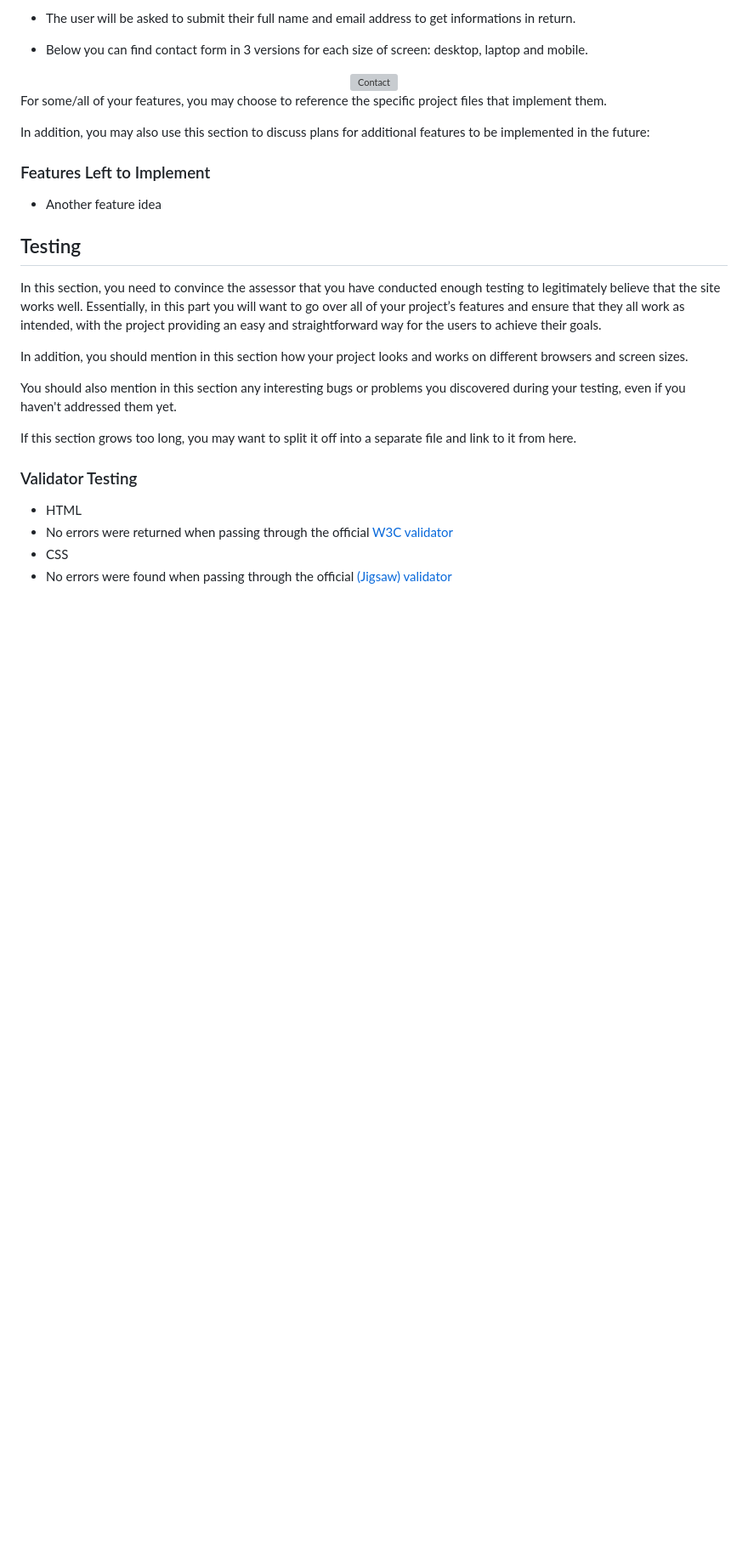
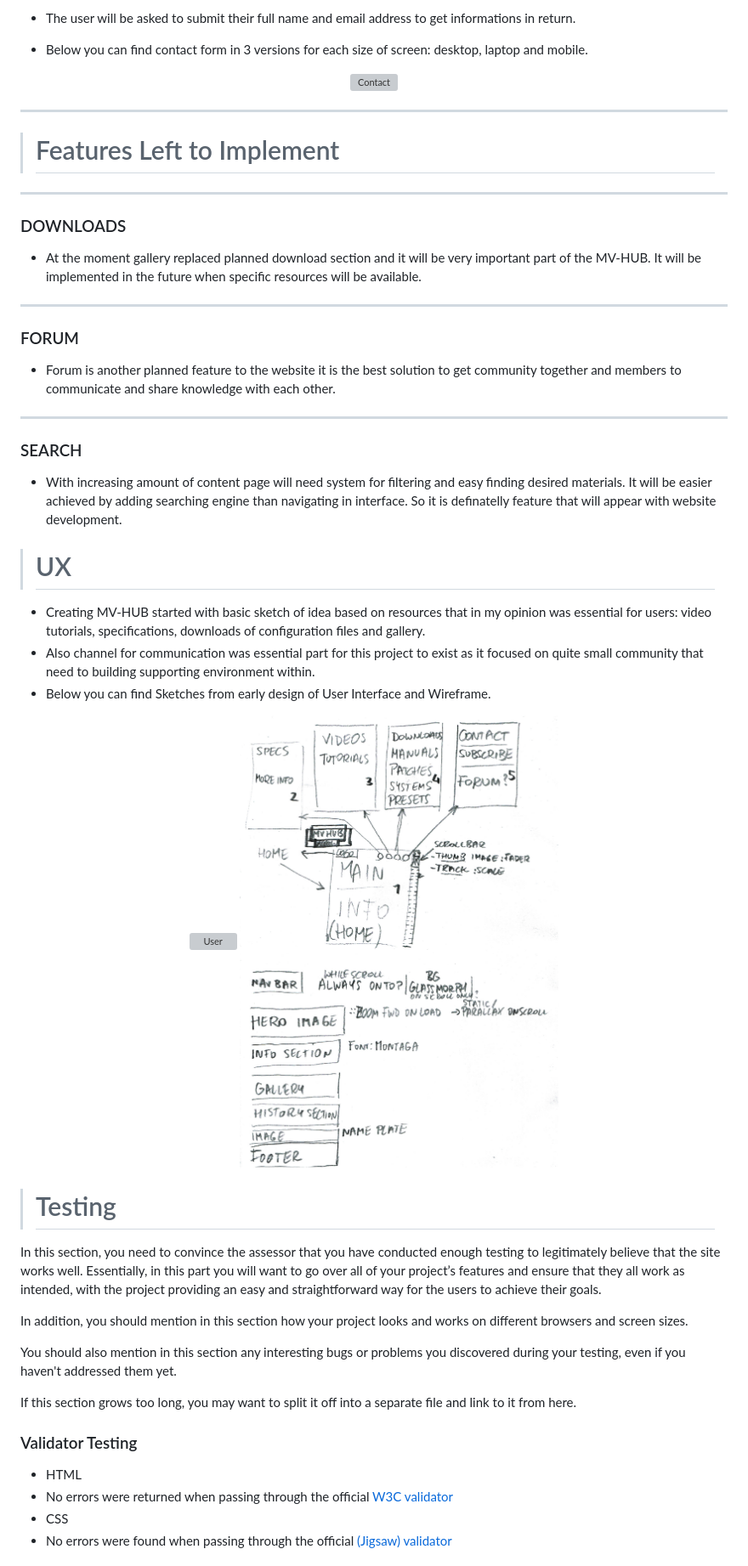
Before and after one commit to LucasP1vko/MVHUB, a Markdown page: README.md, the part around the change printed below. Shown: that part at 85% size. GitHub-like rendering; pictures changed too: assets/readme_files/design_sketch_001_edited.jpg (added); blank space fills up the shorter version; grey boxes are pictures that could not be loaded.

Commit message:
README future features and UX design added

```diff
--- a/README.md
+++ b/README.md
@@ -186,15 +187,43 @@ asked to submit their full name and email address to get informations in return.
     alt=Contact responsive animated />
 </div>
 
-For some/all of your features, you may choose to reference the specific project files that implement them.
+<hr>
 
-In addition, you may also use this section to discuss plans for additional features to be implemented in the future:
+> # Features Left to Implement
 
-### Features Left to Implement
+<hr>
 
-- Another feature idea
+<h3 align="centre">DOWNLOADS</h3>
 
-## Testing
+- At the moment gallery replaced planned download section and it will be very important part of the MV-HUB. It will be implemented in the future when specific resources will be available.
+
+<hr>
+
+<h3 align="centre">FORUM</h3>
+
+- Forum is another planned feature to the website it is the best solution to get community together and members to communicate and share knowledge with each other.
+
+<hr>
+
+<h3 align="centre">SEARCH</h3>
+
+- With increasing amount of content page will need system for filtering and easy finding desired materials. It will be easier achieved by adding searching engine than navigating in interface. So it is definatelly feature that will appear with website development.
+
+> # UX
+
+- Creating MV-HUB started with basic sketch of idea based on resources that in my opinion was essential for users: video tutorials, specifications, downloads of configuration files and gallery.
+- Also channel for communication was essential part for this project to exist as it focused on quite small community that need to building supporting environment within.
+- Below you can find Sketches from early design of User Interface and Wireframe.
+
+<div align="center">
+  <img src="https://github.com/LucasP1vko/MVHUB/blob/main/assets/readme_files/design_sketch_002_edited.jpg" width=375px
+    alt= User Interface design sketch />
+  <img src="https://github.com/LucasP1vko/MVHUB/blob/main/assets/readme_files/design_sketch_001_edited.jpg" width=375px
+    alt= Wireframe design sketch />
+</div>
+
+
+> # Testing
 
 In this section, you need to convince the assessor that you have conducted enough testing to legitimately believe that
 the site works well. Essentially, in this part you will want to go over all of your project’s features and ensure that
```
Also changed, not shown: other parts of README.md (+1 -0 lines), 1 other file.
